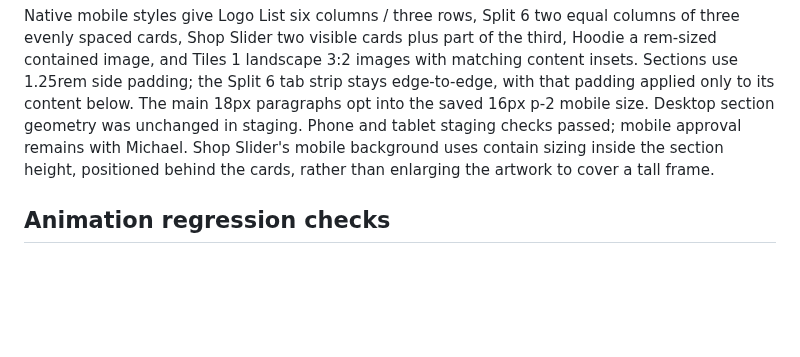
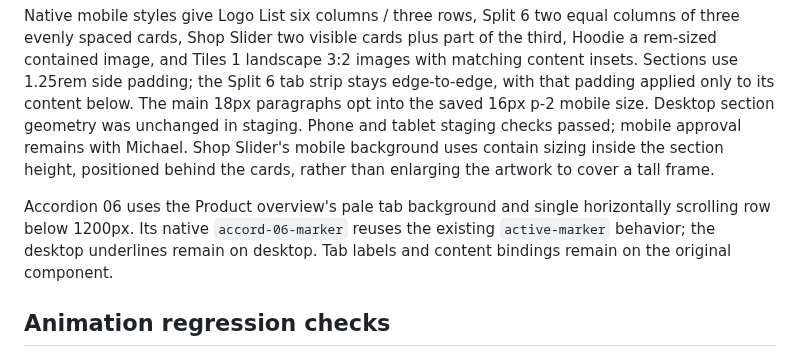
Before and after one commit to MikeRudi/mharris-webflow, a Markdown page: sites/imprint-engine/README.md, the part around the change. Rendered like a GitHub page; blank space fills up the shorter version.

Commit message:
Document Apparel responsive tab refinement

```diff
--- a/sites/imprint-engine/README.md
+++ b/sites/imprint-engine/README.md
@@ -123,6 +123,11 @@ Phone and tablet staging checks passed; mobile approval remains with Michael.
 Shop Slider's mobile background uses contain sizing inside the section height,
 positioned behind the cards, rather than enlarging the artwork to cover a tall frame.
 
+Accordion 06 uses the Product overview's pale tab background and single horizontally
+scrolling row below 1200px. Its native `accord-06-marker` reuses the existing
+`active-marker` behavior; the desktop underlines remain on desktop. Tab labels
+and content bindings remain on the original component.
+
 ## Animation regression checks
 
 See [homepage-design.md](homepage-design.md) for native Webflow styling,
```
